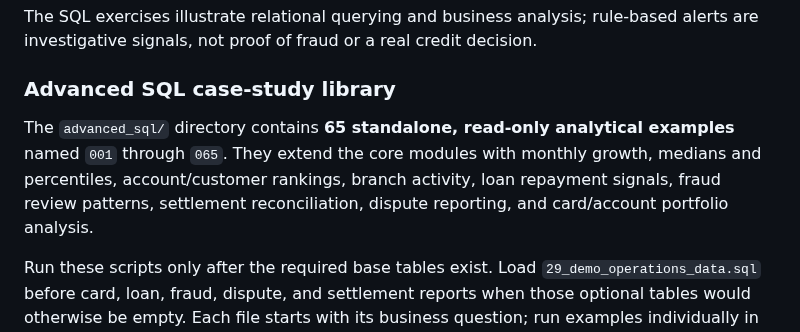
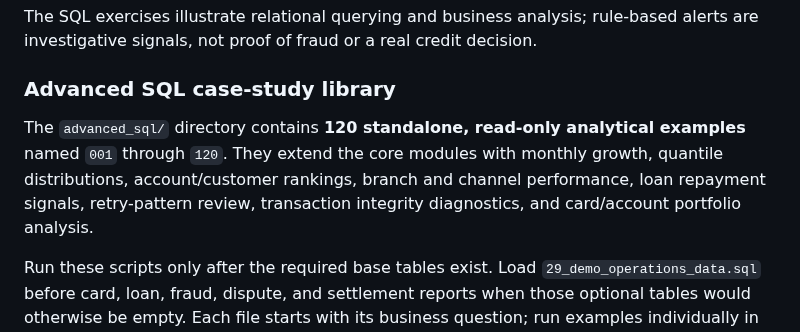
Before and after one commit to mahitech580/Banking-Financial-Transaction-Management-MySQL, a Markdown page: README.md, the part around the change. Rendered like a GitHub page.

Commit message:
Update root documentation for 120 SQL case studies

```diff
--- a/README.md
+++ b/README.md
@@ -48,7 +48,7 @@ The SQL exercises illustrate relational querying and business analysis; rule-bas
 
 ### Advanced SQL case-study library
 
-The `advanced_sql/` directory contains **65 standalone, read-only analytical examples** named `001` through `065`. They extend the core modules with monthly growth, medians and percentiles, account/customer rankings, branch activity, loan repayment signals, fraud review patterns, settlement reconciliation, dispute reporting, and card/account portfolio analysis.
+The `advanced_sql/` directory contains **120 standalone, read-only analytical examples** named `001` through `120`. They extend the core modules with monthly growth, quantile distributions, account/customer rankings, branch and channel performance, loan repayment signals, retry-pattern review, transaction integrity diagnostics, and card/account portfolio analysis.
 
 Run these scripts only after the required base tables exist. Load `29_demo_operations_data.sql` before card, loan, fraud, dispute, and settlement reports when those optional tables would otherwise be empty. Each file starts with its business question; run examples individually in MySQL Workbench or the MySQL CLI and review the result before adapting it to another dataset.
 
```
